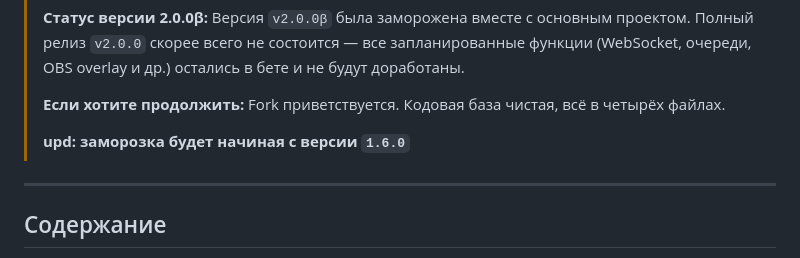
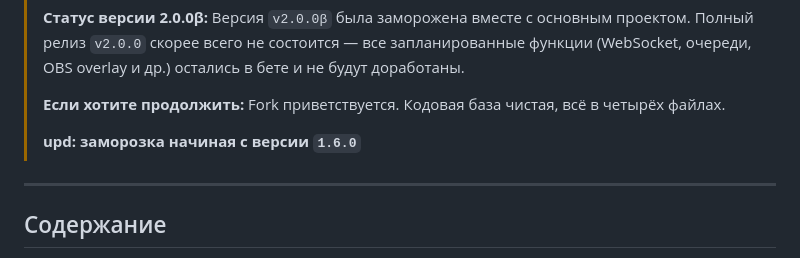
Before and after one commit to skuffix-ww/7TVRewards, a Markdown page: README.md, the part around the change. Drawn GitHub-style.

```diff
--- a/README.md
+++ b/README.md
@@ -31,7 +31,7 @@
 > Fork приветствуется. Кодовая база чистая, всё в четырёх файлах.
 >
 >
-> **upd: заморозка будет начиная с версии `1.6.0`**
+> **upd: заморозка начиная с версии `1.6.0`**
 
 ---
 
```
